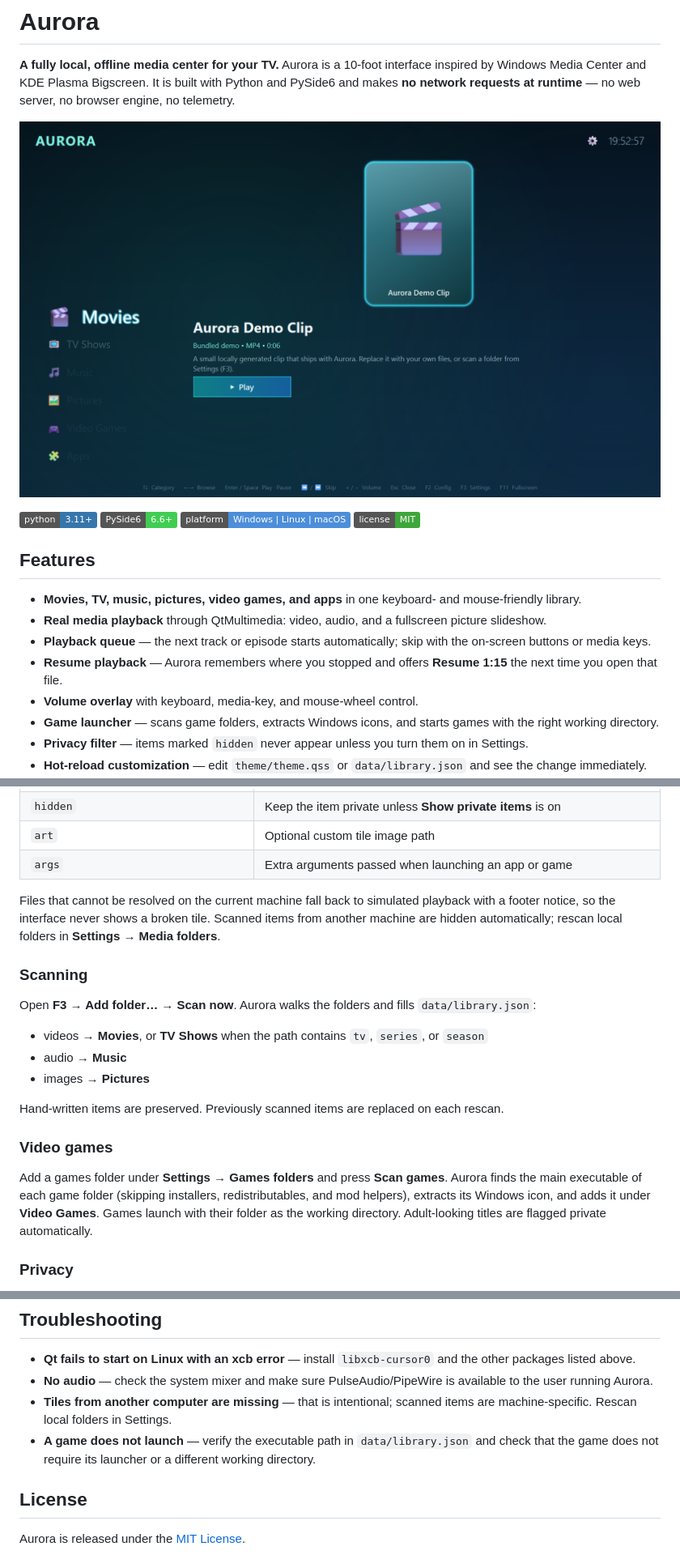
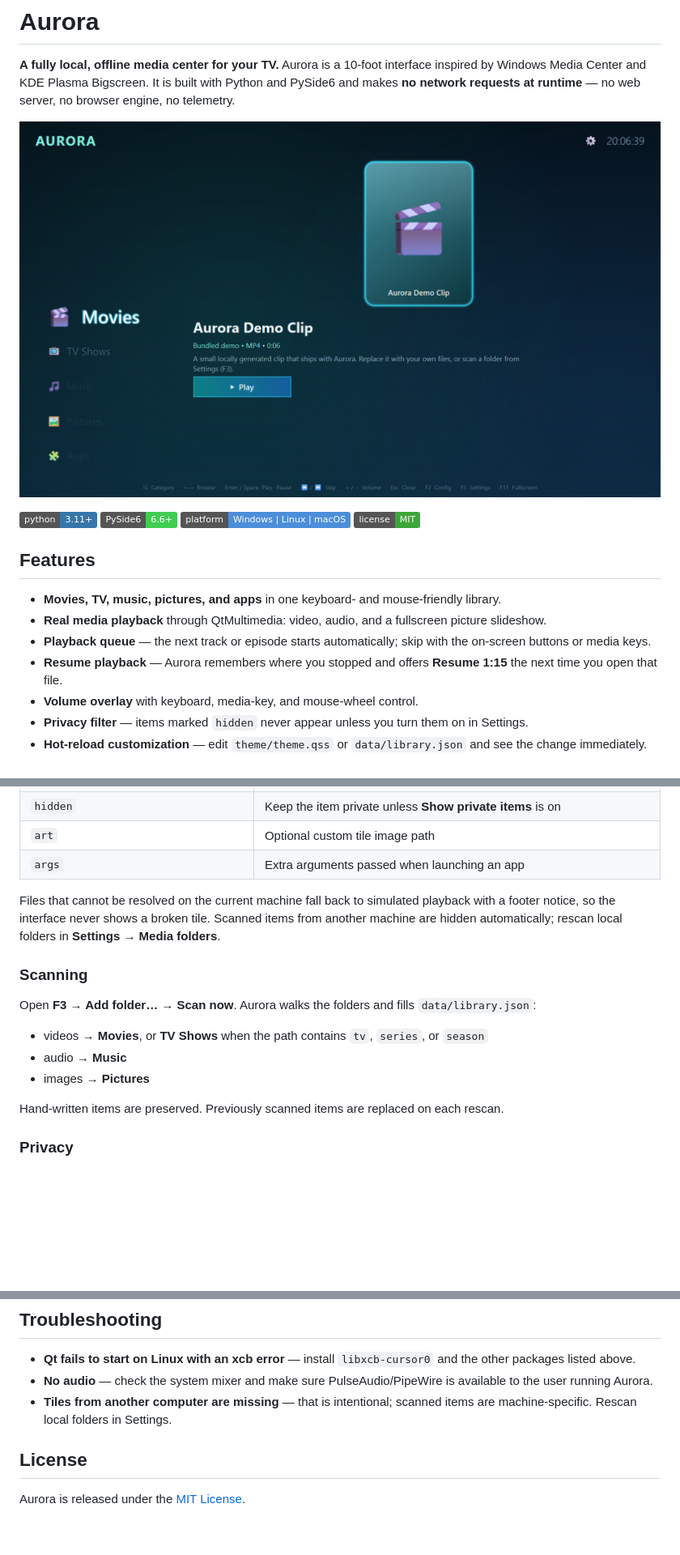
Before and after one commit to muhammodnader-design/aurora-media-center, a Markdown page: README.md, 3 parts joined by grey strips. Shown at 81% size. GitHub-like rendering; pictures changed too: docs/screenshot.png; badges without logos; blank space fills up the shorter version.

Commit message:
Remove the video games section

```diff
--- a/README.md
+++ b/README.md
@@ -14,8 +14,8 @@ no web server, no browser engine, no telemetry.
 
 ## Features
 
-- **Movies, TV, music, pictures, video games, and apps** in one keyboard-
-  and mouse-friendly library.
+- **Movies, TV, music, pictures, and apps** in one keyboard- and
+  mouse-friendly library.
 - **Real media playback** through QtMultimedia: video, audio, and a
   fullscreen picture slideshow.
 - **Playback queue** — the next track or episode starts automatically;
@@ -23,8 +23,6 @@ no web server, no browser engine, no telemetry.
 - **Resume playback** — Aurora remembers where you stopped and offers
   **Resume 1:15** the next time you open that file.
 - **Volume overlay** with keyboard, media-key, and mouse-wheel control.
-- **Game launcher** — scans game folders, extracts Windows icons, and starts
-  games with the right working directory.
 - **Privacy filter** — items marked `hidden` never appear unless you turn
   them on in Settings.
 - **Hot-reload customization** — edit `theme/theme.qss` or
@@ -148,7 +146,7 @@ A minimal item looks like this:
 | `type` | Optional override: `video`, `audio`, `pictures`, or `app` |
 | `hidden` | Keep the item private unless **Show private items** is on |
 | `art` | Optional custom tile image path |
-| `args` | Extra arguments passed when launching an app or game |
+| `args` | Extra arguments passed when launching an app |
 
 Files that cannot be resolved on the current machine fall back to simulated
 playback with a footer notice, so the interface never shows a broken tile.
@@ -167,14 +165,6 @@ Open **F3 → Add folder… → Scan now**. Aurora walks the folders and fills
 
 Hand-written items are preserved. Previously scanned items are replaced on
 each rescan.
-
-### Video games
-
-Add a games folder under **Settings → Games folders** and press
-**Scan games**. Aurora finds the main executable of each game folder (skipping
-installers, redistributables, and mod helpers), extracts its Windows icon, and
-adds it under **Video Games**. Games launch with their folder as the working
-directory. Adult-looking titles are flagged private automatically.
 
 ### Privacy
 
@@ -243,9 +232,6 @@ media/                  bundled demo clip, tone, and slides
   available to the user running Aurora.
 - **Tiles from another computer are missing** — that is intentional; scanned
   items are machine-specific. Rescan local folders in Settings.
-- **A game does not launch** — verify the executable path in
-  `data/library.json` and check that the game does not require its launcher
-  or a different working directory.
 
 ## License
 
```
Also changed, not shown: other parts of README.md (+1 -2 lines), 9 other files.
